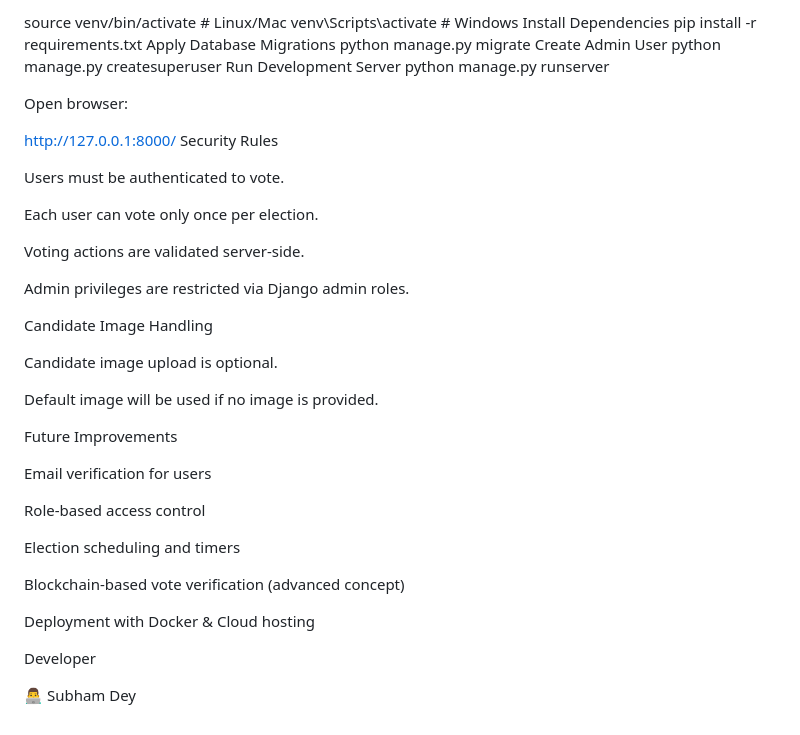
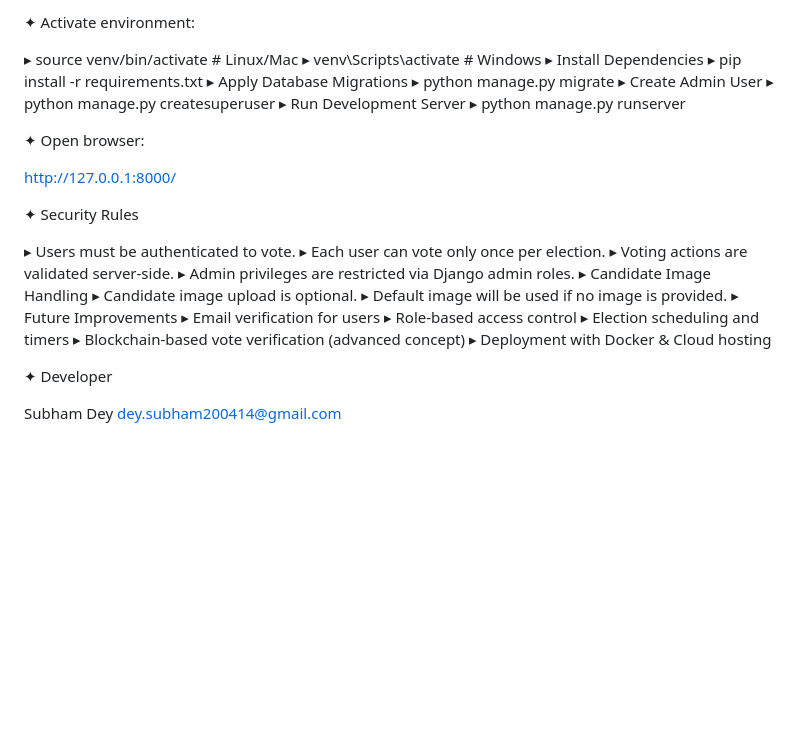
Before and after one commit to subhamdey2004/django-online-voting-system, a Markdown page: Readme.md, the part around one of its changes. Drawn GitHub-style; blank space fills up the shorter version.

```diff
--- a/Readme.md
+++ b/Readme.md
@@ -112,46 +95,38 @@ Activate environment:
 
-source venv/bin/activate        # Linux/Mac
-venv\Scripts\activate           # Windows
-Install Dependencies
-pip install -r requirements.txt
-Apply Database Migrations
-python manage.py migrate
-Create Admin User
-python manage.py createsuperuser
-Run Development Server
-python manage.py runserver
+✦ Activate environment:
 
-Open browser:
+▸ source venv/bin/activate        # Linux/Mac
+▸ venv\Scripts\activate           # Windows
+▸ Install Dependencies
+▸ pip install -r requirements.txt
+▸ Apply Database Migrations
+▸ python manage.py migrate
+▸ Create Admin User
+▸ python manage.py createsuperuser
+▸ Run Development Server
+▸ python manage.py runserver
+
+✦ Open browser:
 
 http://127.0.0.1:8000/
-Security Rules
 
-Users must be authenticated to vote.
+✦ Security Rules
 
-Each user can vote only once per election.
+▸ Users must be authenticated to vote.
+▸ Each user can vote only once per election.
+▸ Voting actions are validated server-side.
+▸ Admin privileges are restricted via Django admin roles.
+▸ Candidate Image Handling
+▸ Candidate image upload is optional.
+▸ Default image will be used if no image is provided.
+▸ Future Improvements
+▸ Email verification for users
+▸ Role-based access control
+▸ Election scheduling and timers
+▸ Blockchain-based vote verification (advanced concept)
+▸ Deployment with Docker & Cloud hosting
 
-Voting actions are validated server-side.
+✦ Developer
 
-Admin privileges are restricted via Django admin roles.
-
-Candidate Image Handling
-
-Candidate image upload is optional.
-
-Default image will be used if no image is provided.
-
-Future Improvements
-
-Email verification for users
-
-Role-based access control
-
-Election scheduling and timers
-
-Blockchain-based vote verification (advanced concept)
-
-Deployment with Docker & Cloud hosting
-
-Developer
-
-👨‍💻 Subham Dey
+Subham Dey
+dey.subham200414@gmail.com
```
Also changed, not shown: other parts of Readme.md (+39 -56 lines).
